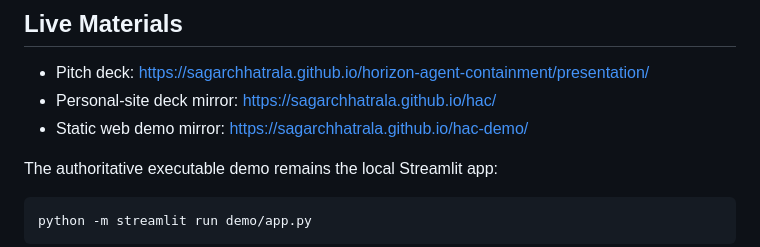
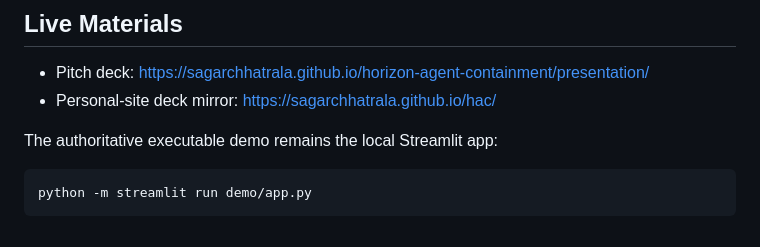
Before and after one commit to sagarchhatrala/horizon-agent-containment, a Markdown page: README.md, the part around the change. Drawn GitHub-style.

Commit message:
clarify README demo and project positioning

```diff
--- a/README.md
+++ b/README.md
@@ -42,7 +42,6 @@ HAC does not claim to solve all agent security, replace sandboxing, replace IAM,
 
 - Pitch deck: https://sagarchhatrala.github.io/horizon-agent-containment/presentation/
 - Personal-site deck mirror: https://sagarchhatrala.github.io/hac/
-- Static web demo mirror: https://sagarchhatrala.github.io/hac-demo/
 
 The authoritative executable demo remains the local Streamlit app:
 
```
